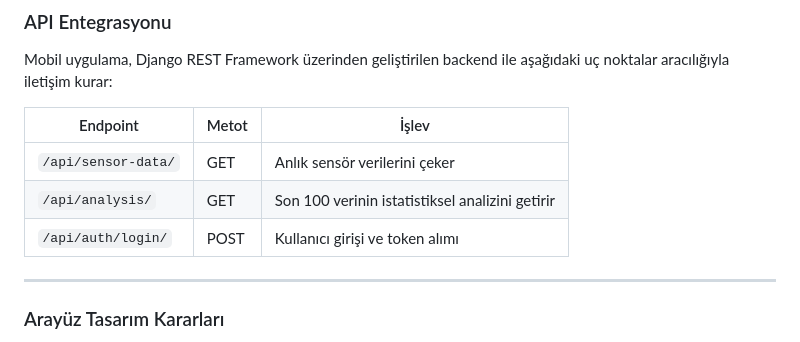
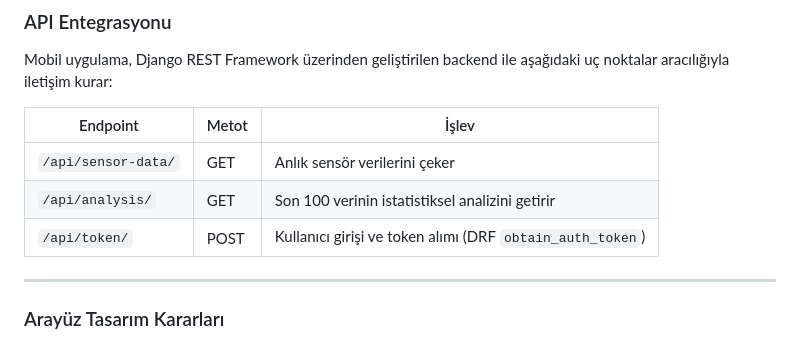
Before and after one commit to 250542020-hub/syntax-error-savunuculari, a Markdown page: projeakisi.md, the part around the change. Drawn GitHub-style.

Commit message:
docs: update mobile app endpoint to /api/token/

```diff
--- a/projeakisi.md
+++ b/projeakisi.md
@@ -411,7 +411,7 @@ Mobil uygulama, Django REST Framework üzerinden geliştirilen backend ile aşa
 |---|---|---|
 | `/api/sensor-data/` | GET | Anlık sensör verilerini çeker |
 | `/api/analysis/` | GET | Son 100 verinin istatistiksel analizini getirir |
-| `/api/auth/login/` | POST | Kullanıcı girişi ve token alımı |
+| `/api/token/` | POST | Kullanıcı girişi ve token alımı (DRF `obtain_auth_token`) |
 
 ---
 
```
